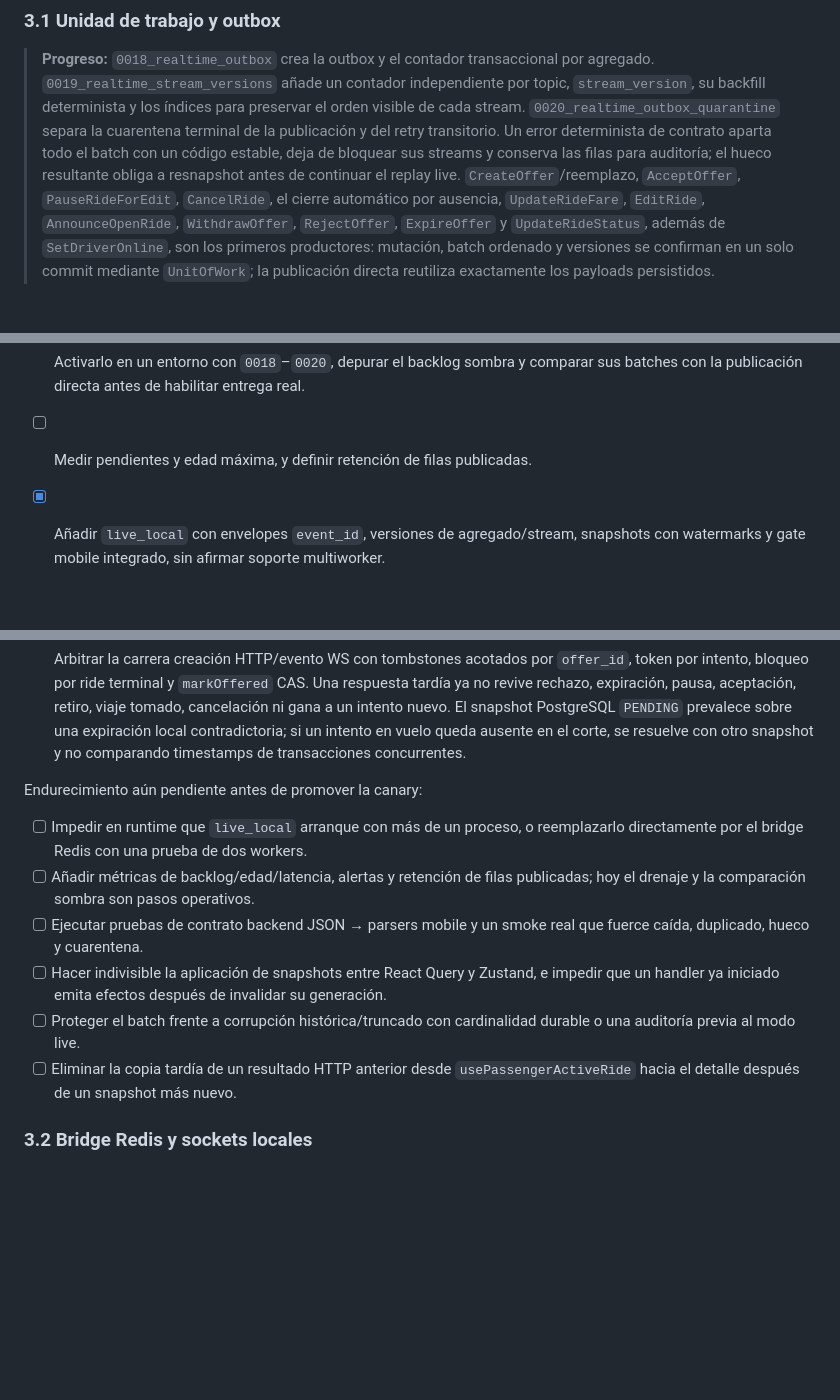
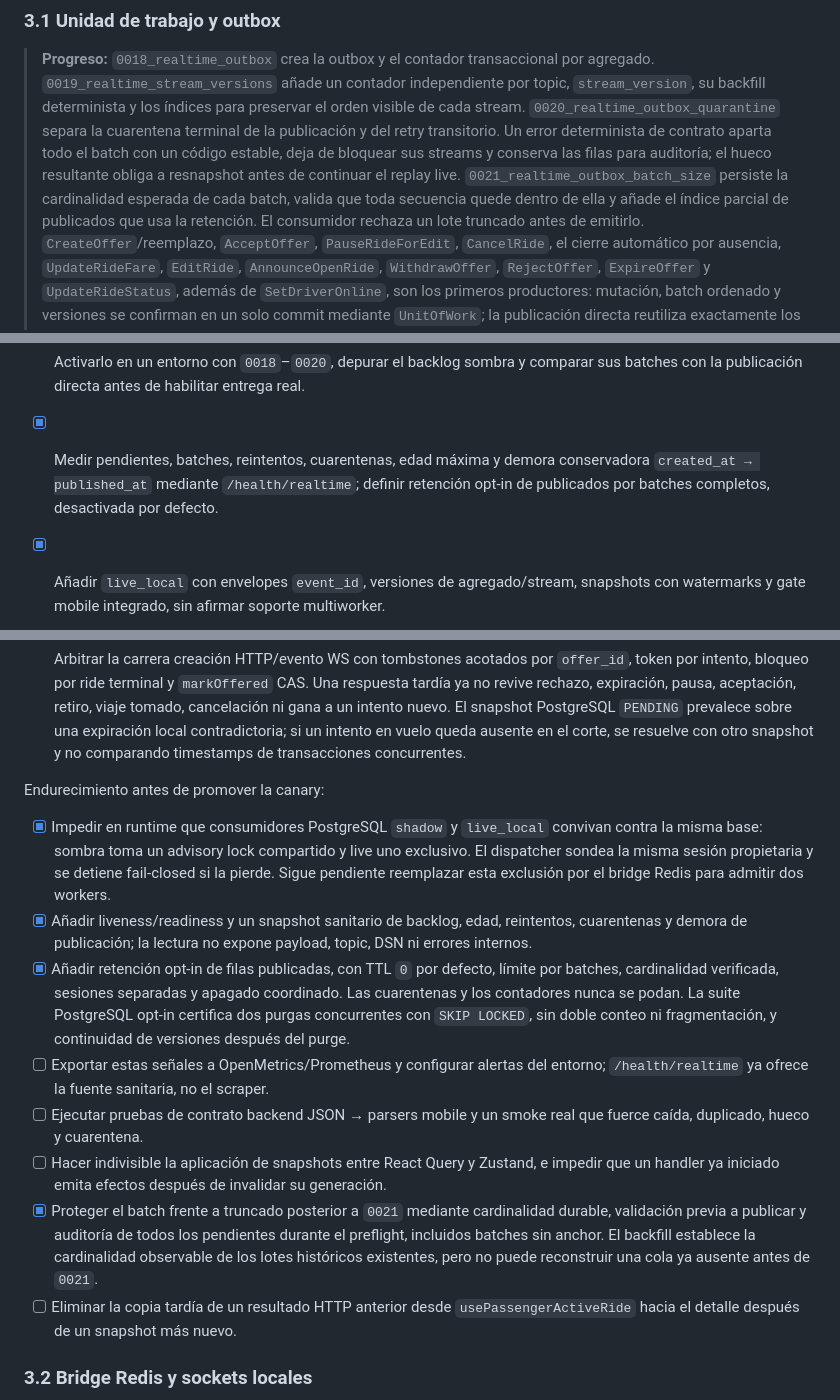
Before and after one commit to IdenTiclla/ViajaYa, a Markdown page: docs/implementation-plans/0008-endurecimiento-arquitectura.md, 3 parts joined by grey strips. GitHub-like rendering; blank space fills up the shorter version.

Commit message:
docs(arquitectura): registra operación segura de la outbox

```diff
--- a/docs/implementation-plans/0008-endurecimiento-arquitectura.md
+++ b/docs/implementation-plans/0008-endurecimiento-arquitectura.md
@@ -286,6 +286,10 @@ Axios todavía continúe en segundo plano sin propagar `AbortSignal`.
 > todo el batch con un código estable, deja de bloquear sus streams y conserva
 > las filas para auditoría; el hueco resultante obliga a resnapshot antes de
 > continuar el replay live.
+> `0021_realtime_outbox_batch_size` persiste la cardinalidad esperada de cada
+> batch, valida que toda secuencia quede dentro de ella y añade el índice parcial
+> de publicados que usa la retención. El consumidor rechaza un lote truncado
+> antes de emitirlo.
 > `CreateOffer`/reemplazo, `AcceptOffer`, `PauseRideForEdit`, `CancelRide`, el
 > cierre automático por ausencia, `UpdateRideFare`, `EditRide`,
 > `AnnounceOpenRide`, `WithdrawOffer`, `RejectOffer`, `ExpireOffer` y
@@ -431,7 +439,9 @@ Dispatcher sombra y canary local, todavía sin Redis:
   cuarentena sanitizada y solo fallos transitorios conservan backoff.
 - [ ] Activarlo en un entorno con `0018`–`0020`, depurar el backlog sombra y
   comparar sus batches con la publicación directa antes de habilitar entrega real.
-- [ ] Medir pendientes y edad máxima, y definir retención de filas publicadas.
+- [x] Medir pendientes, batches, reintentos, cuarentenas, edad máxima y demora
+  conservadora `created_at → published_at` mediante `/health/realtime`; definir
+  retención opt-in de publicados por batches completos, desactivada por defecto.
 - [x] Añadir `live_local` con envelopes `event_id`, versiones de
   agregado/stream, snapshots con watermarks y gate mobile integrado, sin afirmar
   soporte multiworker.
@@ -490,19 +500,33 @@ Dispatcher sombra y canary local, todavía sin Redis:
   un intento en vuelo queda ausente en el corte, se resuelve con otro snapshot y
   no comparando timestamps de transacciones concurrentes.
 
-Endurecimiento aún pendiente antes de promover la canary:
+Endurecimiento antes de promover la canary:
 
-- [ ] Impedir en runtime que `live_local` arranque con más de un proceso, o
-  reemplazarlo directamente por el bridge Redis con una prueba de dos workers.
-- [ ] Añadir métricas de backlog/edad/latencia, alertas y retención de filas
-  publicadas; hoy el drenaje y la comparación sombra son pasos operativos.
+- [x] Impedir en runtime que consumidores PostgreSQL `shadow` y `live_local`
+  convivan contra la misma base: sombra toma un advisory lock compartido y live
+  uno exclusivo. El dispatcher sondea la misma sesión propietaria y se detiene
+  fail-closed si la pierde. Sigue pendiente
+  reemplazar esta exclusión por el bridge Redis para admitir dos workers.
+- [x] Añadir liveness/readiness y un snapshot sanitario de backlog, edad,
+  reintentos, cuarentenas y demora de publicación; la lectura no expone payload,
+  topic, DSN ni errores internos.
+- [x] Añadir retención opt-in de filas publicadas, con TTL `0` por defecto,
+  límite por batches, cardinalidad verificada, sesiones separadas y apagado
+  coordinado. Las cuarentenas y los contadores nunca se podan. La suite
+  PostgreSQL opt-in certifica dos purgas concurrentes con `SKIP LOCKED`, sin
+  doble conteo ni fragmentación, y continuidad de versiones después del purge.
+- [ ] Exportar estas señales a OpenMetrics/Prometheus y configurar alertas del
+  entorno; `/health/realtime` ya ofrece la fuente sanitaria, no el scraper.
 - [ ] Ejecutar pruebas de contrato backend JSON → parsers mobile y un smoke real
   que fuerce caída, duplicado, hueco y cuarentena.
 - [ ] Hacer indivisible la aplicación de snapshots entre React Query y Zustand,
   e impedir que un handler ya iniciado emita efectos después de invalidar su
   generación.
-- [ ] Proteger el batch frente a corrupción histórica/truncado con cardinalidad
-  durable o una auditoría previa al modo live.
+- [x] Proteger el batch frente a truncado posterior a `0021` mediante
+  cardinalidad durable, validación previa a publicar y auditoría de todos los
+  pendientes durante el preflight, incluidos batches sin anchor. El backfill
+  establece la cardinalidad observable de los lotes históricos existentes,
+  pero no puede reconstruir una cola ya ausente antes de `0021`.
 - [ ] Eliminar la copia tardía de un resultado HTTP anterior desde
   `usePassengerActiveRide` hacia el detalle después de un snapshot más nuevo.
 
```
Also changed, not shown: other parts of docs/implementation-plans/0008-endurecimiento-arquitectura.md (+7 -3 lines), backend/CLAUDE.md (+36 -11 lines).
